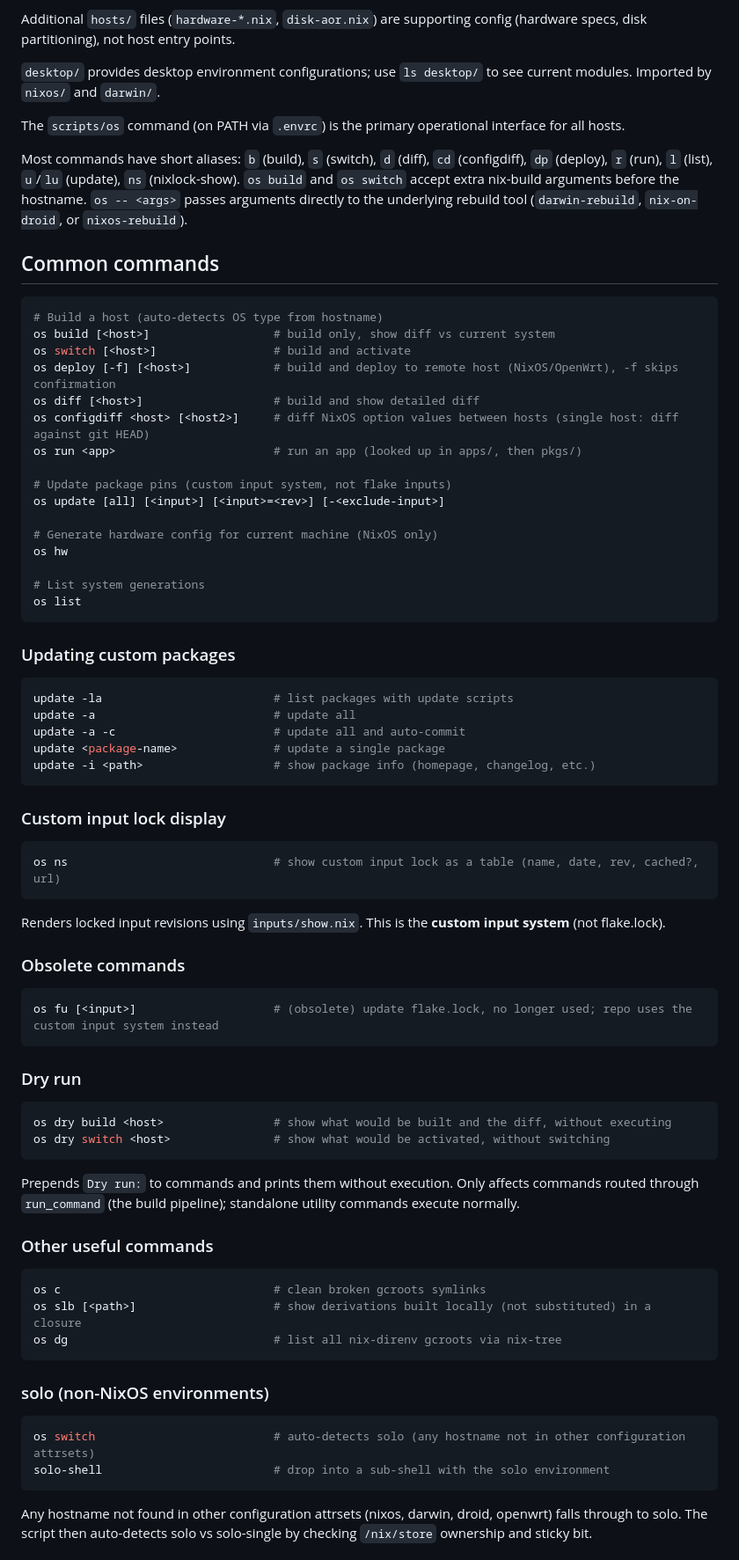
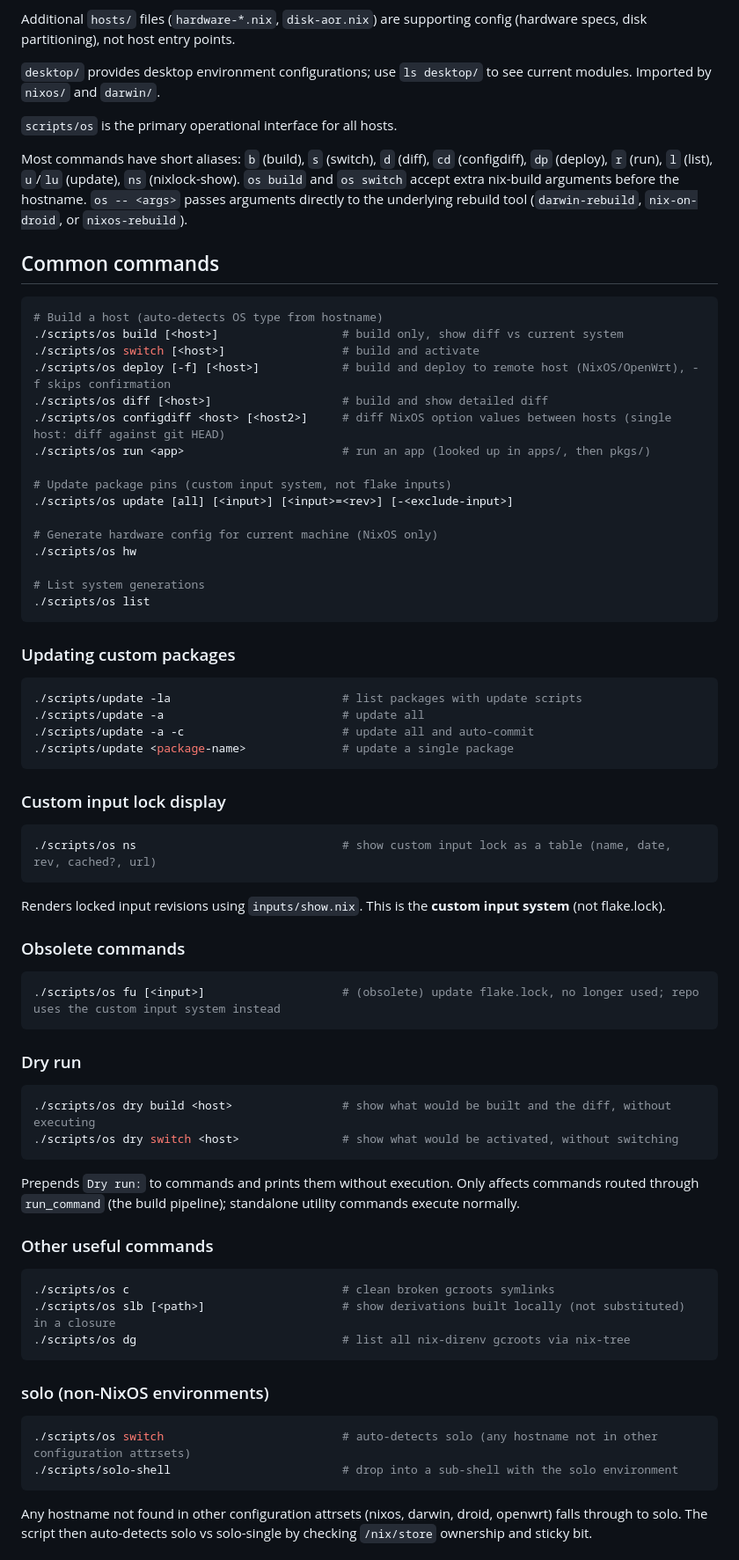
Before and after one commit to azuwis/nix-config, a Markdown page: ARCHITECTURE.md, the part around one of its changes. Shown at 88% size. Rendered like a GitHub page.

Commit message:
docs: use script paths and drop stale sections in ARCHITECTURE.md
Replace os/update/solo-shell with ./scripts/... paths in command examples
since .envrc (which put them on PATH) is gone. Remove the Git hooks section
and the duplicate update -i listing.

````diff
--- a/ARCHITECTURE.md
+++ b/ARCHITECTURE.md
@@ -13,7 +13,7 @@ Additional `hosts/` files (`hardware-*.nix`, `disk-aor.nix`) are supporting conf
 
 `desktop/` provides desktop environment configurations; use `ls desktop/` to see current modules. Imported by `nixos/` and `darwin/`.
 
-The `scripts/os` command (on PATH via `.envrc`) is the primary operational interface for all hosts.
+`scripts/os` is the primary operational interface for all hosts.
 
 Most commands have short aliases: `b` (build), `s` (switch), `d` (diff), `cd` (configdiff), `dp` (deploy), `r` (run), `l` (list), `u`/`lu` (update), `ns` (nixlock-show). `os build` and `os switch` accept extra nix-build arguments before the hostname. `os -- <args>` passes arguments directly to the underlying rebuild tool (`darwin-rebuild`, `nix-on-droid`, or `nixos-rebuild`).
 
@@ -21,37 +21,36 @@ Most commands have short aliases: `b` (build), `s` (switch), `d` (diff), `cd` (c
 
 ```bash
 # Build a host (auto-detects OS type from hostname)
-os build [<host>]                  # build only, show diff vs current system
-os switch [<host>]                 # build and activate
-os deploy [-f] [<host>]            # build and deploy to remote host (NixOS/OpenWrt), -f skips confirmation
-os diff [<host>]                   # build and show detailed diff
-os configdiff <host> [<host2>]     # diff NixOS option values between hosts (single host: diff against git HEAD)
-os run <app>                       # run an app (looked up in apps/, then pkgs/)
+./scripts/os build [<host>]                  # build only, show diff vs current system
+./scripts/os switch [<host>]                 # build and activate
+./scripts/os deploy [-f] [<host>]            # build and deploy to remote host (NixOS/OpenWrt), -f skips confirmation
+./scripts/os diff [<host>]                   # build and show detailed diff
+./scripts/os configdiff <host> [<host2>]     # diff NixOS option values between hosts (single host: diff against git HEAD)
+./scripts/os run <app>                       # run an app (looked up in apps/, then pkgs/)
 
 # Update package pins (custom input system, not flake inputs)
-os update [all] [<input>] [<input>=<rev>] [-<exclude-input>]
+./scripts/os update [all] [<input>] [<input>=<rev>] [-<exclude-input>]
 
 # Generate hardware config for current machine (NixOS only)
-os hw
+./scripts/os hw
 
 # List system generations
-os list
+./scripts/os list
 ```
 
 ### Updating custom packages
 
 ```bash
-update -la                         # list packages with update scripts
-update -a                          # update all
-update -a -c                       # update all and auto-commit
-update <package-name>              # update a single package
-update -i <path>                   # show package info (homepage, changelog, etc.)
+./scripts/update -la                         # list packages with update scripts
+./scripts/update -a                          # update all
+./scripts/update -a -c                       # update all and auto-commit
+./scripts/update <package-name>              # update a single package
 ```
 
 ### Custom input lock display
 
 ```bash
-os ns                              # show custom input lock as a table (name, date, rev, cached?, url)
+./scripts/os ns                              # show custom input lock as a table (name, date, rev, cached?, url)
 ```
 
 Renders locked input revisions using `inputs/show.nix`. This is the **custom input system** (not flake.lock).
@@ -59,14 +58,14 @@ Renders locked input revisions using `inputs/show.nix`. This is the **custom inp
 ### Obsolete commands
 
 ```bash
-os fu [<input>]                    # (obsolete) update flake.lock, no longer used; repo uses the custom input system instead
+./scripts/os fu [<input>]                    # (obsolete) update flake.lock, no longer used; repo uses the custom input system instead
 ```
 
 ### Dry run
 
 ```bash
-os dry build <host>                # show what would be built and the diff, without executing
-os dry switch <host>               # show what would be activated, without switching
+./scripts/os dry build <host>                # show what would be built and the diff, without executing
+./scripts/os dry switch <host>               # show what would be activated, without switching
 ```
 
 Prepends `Dry run:` to commands and prints them without execution. Only affects commands routed through `run_command` (the build pipeline); standalone utility commands execute normally.
@@ -74,16 +73,16 @@ Prepends `Dry run:` to commands and prints them without execution. Only affects
 ### Other useful commands
 
 ```bash
-os c                               # clean broken gcroots symlinks
-os slb [<path>]                    # show derivations built locally (not substituted) in a closure
-os dg                              # list all nix-direnv gcroots via nix-tree
+./scripts/os c                               # clean broken gcroots symlinks
+./scripts/os slb [<path>]                    # show derivations built locally (not substituted) in a closure
+./scripts/os dg                              # list all nix-direnv gcroots via nix-tree
 ```
 
 ### solo (non-NixOS environments)
 
 ```bash
-os switch                          # auto-detects solo (any hostname not in other configuration attrsets)
-solo-shell                         # drop into a sub-shell with the solo environment
+./scripts/os switch                          # auto-detects solo (any hostname not in other configuration attrsets)
+./scripts/solo-shell                         # drop into a sub-shell with the solo environment
 ```
 
 Any hostname not found in other configuration attrsets (nixos, darwin, droid, openwrt) falls through to solo. The script then auto-detects solo vs solo-single by checking `/nix/store` ownership and sticky bit.
````
Also changed, not shown: other parts of ARCHITECTURE.md (+2 -6 lines).
